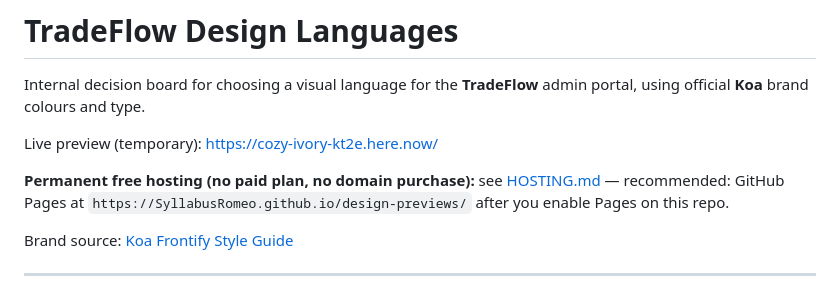
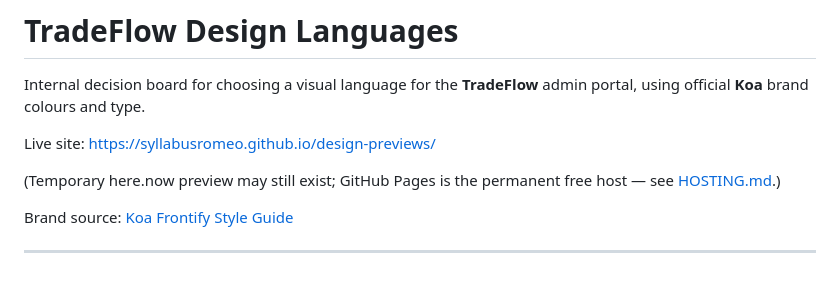
Before and after one commit to SyllabusRomeo/design-previews, a Markdown page: README.md, the part around the change. Drawn GitHub-style.

Commit message:
Point README live link to GitHub Pages.

```diff
--- a/README.md
+++ b/README.md
@@ -2,9 +2,9 @@
 
 Internal decision board for choosing a visual language for the **TradeFlow** admin portal, using official **Koa** brand colours and type.
 
-Live preview (temporary): https://cozy-ivory-kt2e.here.now/
+Live site: https://syllabusromeo.github.io/design-previews/
 
-**Permanent free hosting (no paid plan, no domain purchase):** see [HOSTING.md](./HOSTING.md) — recommended: GitHub Pages at `https://SyllabusRomeo.github.io/design-previews/` after you enable Pages on this repo.
+(Temporary here.now preview may still exist; GitHub Pages is the permanent free host — see [HOSTING.md](./HOSTING.md).)
 
 Brand source: [Koa Frontify Style Guide](https://company-164955.frontify.com/d/vAejAP8xgb73/style-guide)
 
```
